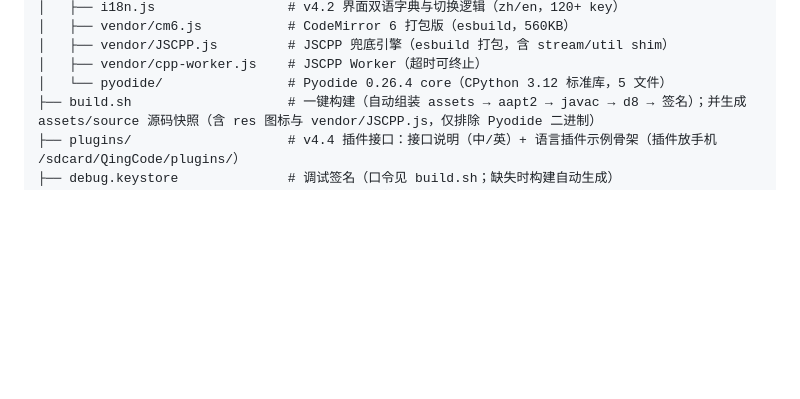
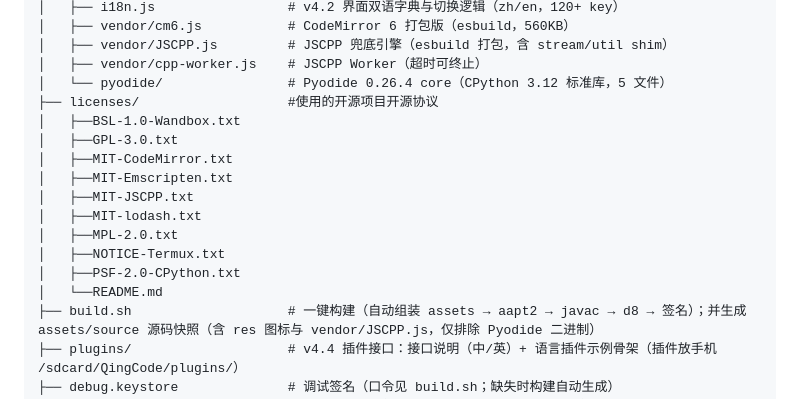
Before and after one commit to what-can-I-say-91/QingCode-Mobile-IDE, a Markdown page: README.md, the part around the change. Rendered like a GitHub page; blank space fills up the shorter version.

Commit message:
Add licenses directory with open source agreements
Added a licenses directory with various open source licenses.

```diff
--- a/README.md
+++ b/README.md
@@ -64,6 +64,17 @@ QingCode-源码/
 │   ├── vendor/JSCPP.js         # JSCPP 兜底引擎（esbuild 打包，含 stream/util shim）
 │   ├── vendor/cpp-worker.js    # JSCPP Worker（超时可终止）
 │   └── pyodide/                # Pyodide 0.26.4 core（CPython 3.12 标准库，5 文件）
+├── licenses/                   #使用的开源项目开源协议
+│   ├──BSL-1.0-Wandbox.txt
+│   ├──GPL-3.0.txt
+│   ├──MIT-CodeMirror.txt
+│   ├──MIT-Emscripten.txt
+│   ├──MIT-JSCPP.txt
+│   ├──MIT-lodash.txt
+│   ├──MPL-2.0.txt
+│   ├──NOTICE-Termux.txt
+│   ├──PSF-2.0-CPython.txt
+│   └──README.md
 ├── build.sh                    # 一键构建（自动组装 assets → aapt2 → javac → d8 → 签名）；并生成 assets/source 源码快照（含 res 图标与 vendor/JSCPP.js，仅排除 Pyodide 二进制）
 ├── plugins/                    # v4.4 插件接口：接口说明（中/英）+ 语言插件示例骨架（插件放手机 /sdcard/QingCode/plugins/）
 ├── debug.keystore              # 调试签名（口令见 build.sh；缺失时构建自动生成）
```
